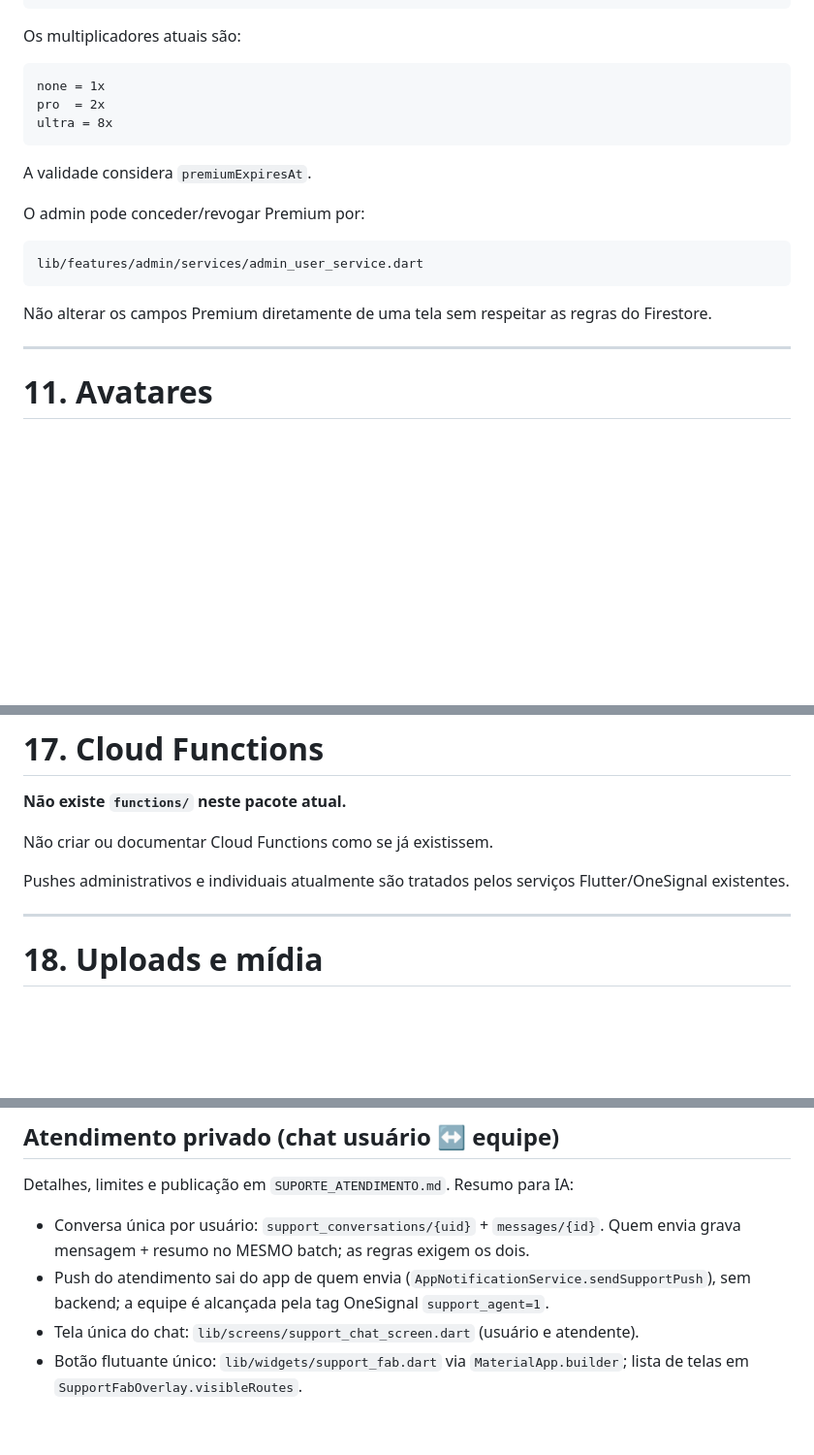
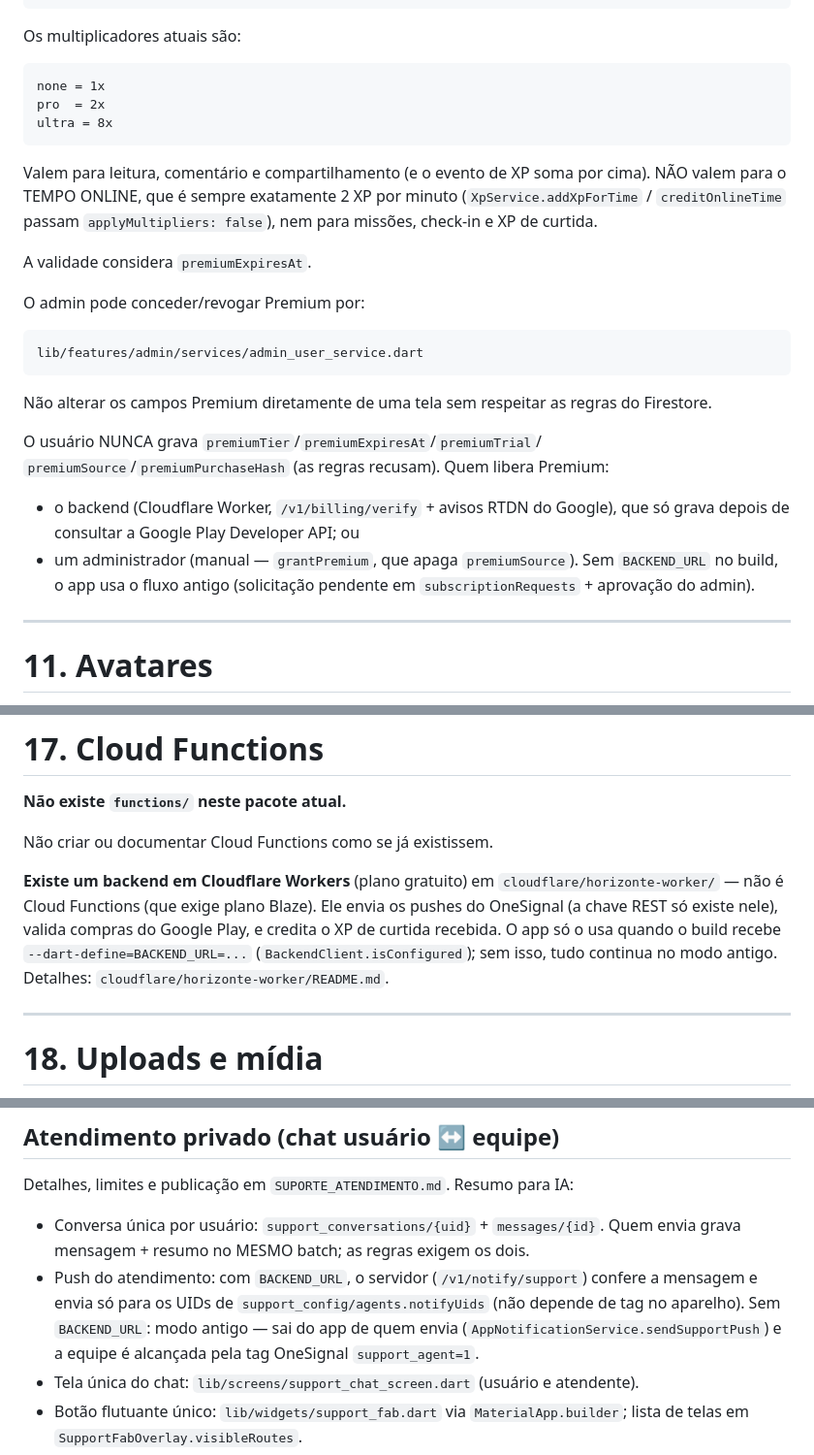
Before and after one commit to Astelee/horizonte_news, a Markdown page: GUIA_DA_IA.md, 3 parts joined by grey strips. Shown at 97% size. Drawn GitHub-style; blank space fills up the shorter version.

````diff
--- a/GUIA_DA_IA.md
+++ b/GUIA_DA_IA.md
@@ -349,6 +357,11 @@ pro  = 2x
 ultra = 8x
 ```
 
+Valem para leitura, comentário e compartilhamento (e o evento de XP soma por
+cima). NÃO valem para o TEMPO ONLINE, que é sempre exatamente 2 XP por minuto
+(`XpService.addXpForTime` / `creditOnlineTime` passam `applyMultipliers: false`),
+nem para missões, check-in e XP de curtida.
+
 A validade considera `premiumExpiresAt`.
 
 O admin pode conceder/revogar Premium por:
@@ -358,6 +371,14 @@ lib/features/admin/services/admin_user_service.dart
 ```
 
 Não alterar os campos Premium diretamente de uma tela sem respeitar as regras do Firestore.
+
+O usuário NUNCA grava `premiumTier`/`premiumExpiresAt`/`premiumTrial`/
+`premiumSource`/`premiumPurchaseHash` (as regras recusam). Quem libera Premium:
+- o backend (Cloudflare Worker, `/v1/billing/verify` + avisos RTDN do Google),
+  que só grava depois de consultar a Google Play Developer API; ou
+- um administrador (manual — `grantPremium`, que apaga `premiumSource`).
+Sem `BACKEND_URL` no build, o app usa o fluxo antigo (solicitação pendente em
+`subscriptionRequests` + aprovação do admin).
 
 ---
 
@@ -575,7 +596,12 @@ comments/{postId}/postComments/{commentId}/replies/{replyId}/likes
 
 Não criar ou documentar Cloud Functions como se já existissem.
 
-Pushes administrativos e individuais atualmente são tratados pelos serviços Flutter/OneSignal existentes.
+**Existe um backend em Cloudflare Workers** (plano gratuito) em
+`cloudflare/horizonte-worker/` — não é Cloud Functions (que exige plano Blaze).
+Ele envia os pushes do OneSignal (a chave REST só existe nele), valida compras
+do Google Play, e credita o XP de curtida recebida. O app só o usa quando o
+build recebe `--dart-define=BACKEND_URL=...` (`BackendClient.isConfigured`);
+sem isso, tudo continua no modo antigo. Detalhes: `cloudflare/horizonte-worker/README.md`.
 
 ---
 
@@ -715,8 +741,11 @@ Detalhes, limites e publicação em `SUPORTE_ATENDIMENTO.md`. Resumo para IA:
 
 - Conversa única por usuário: `support_conversations/{uid}` + `messages/{id}`.
   Quem envia grava mensagem + resumo no MESMO batch; as regras exigem os dois.
-- Push do atendimento sai do app de quem envia (`AppNotificationService.sendSupportPush`),
-  sem backend; a equipe é alcançada pela tag OneSignal `support_agent=1`.
+- Push do atendimento: com `BACKEND_URL`, o servidor (`/v1/notify/support`) confere a
+  mensagem e envia só para os UIDs de `support_config/agents.notifyUids` (não depende de
+  tag no aparelho). Sem `BACKEND_URL`: modo antigo — sai do app de quem envia
+  (`AppNotificationService.sendSupportPush`) e a equipe é alcançada pela tag OneSignal
+  `support_agent=1`.
 - Tela única do chat: `lib/screens/support_chat_screen.dart` (usuário e atendente).
 - Botão flutuante único: `lib/widgets/support_fab.dart` via `MaterialApp.builder`;
   lista de telas em `SupportFabOverlay.visibleRoutes`.
````
Also changed, not shown: other parts of GUIA_DA_IA.md (+42 -2 lines).
